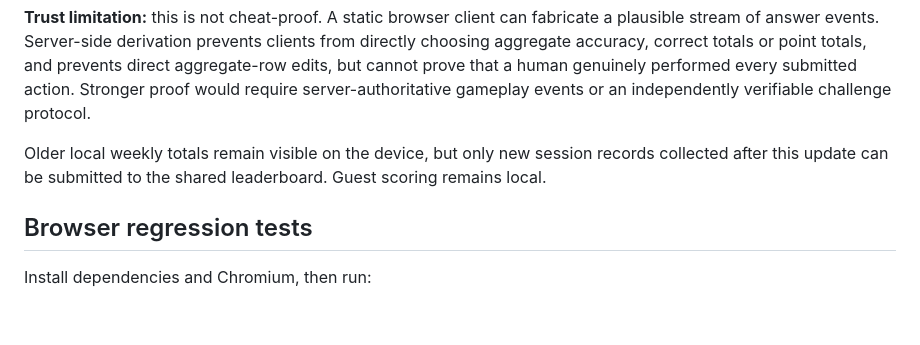
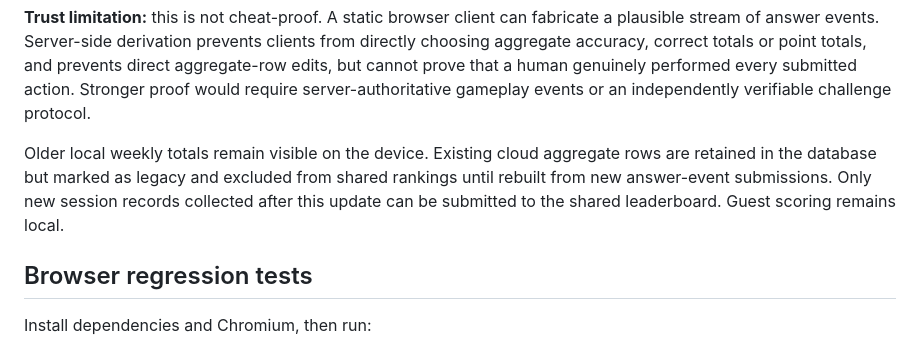
Before and after one commit to shankar-uxcloud/chess-vision-trainer, a Markdown page: README.md, the part around the change. Rendered like a GitHub page; blank space fills up the shorter version.

Commit message:
Explain legacy leaderboard score retention and migration

```diff
--- a/README.md
+++ b/README.md
@@ -88,7 +88,7 @@ The function verifies the Supabase access token, validates bounded per-answer ev
 
 **Trust limitation:** this is not cheat-proof. A static browser client can fabricate a plausible stream of answer events. Server-side derivation prevents clients from directly choosing aggregate accuracy, correct totals or point totals, and prevents direct aggregate-row edits, but cannot prove that a human genuinely performed every submitted action. Stronger proof would require server-authoritative gameplay events or an independently verifiable challenge protocol.
 
-Older local weekly totals remain visible on the device, but only new session records collected after this update can be submitted to the shared leaderboard. Guest scoring remains local.
+Older local weekly totals remain visible on the device. Existing cloud aggregate rows are retained in the database but marked as legacy and excluded from shared rankings until rebuilt from new answer-event submissions. Only new session records collected after this update can be submitted to the shared leaderboard. Guest scoring remains local.
 
 ## Browser regression tests
 
```
